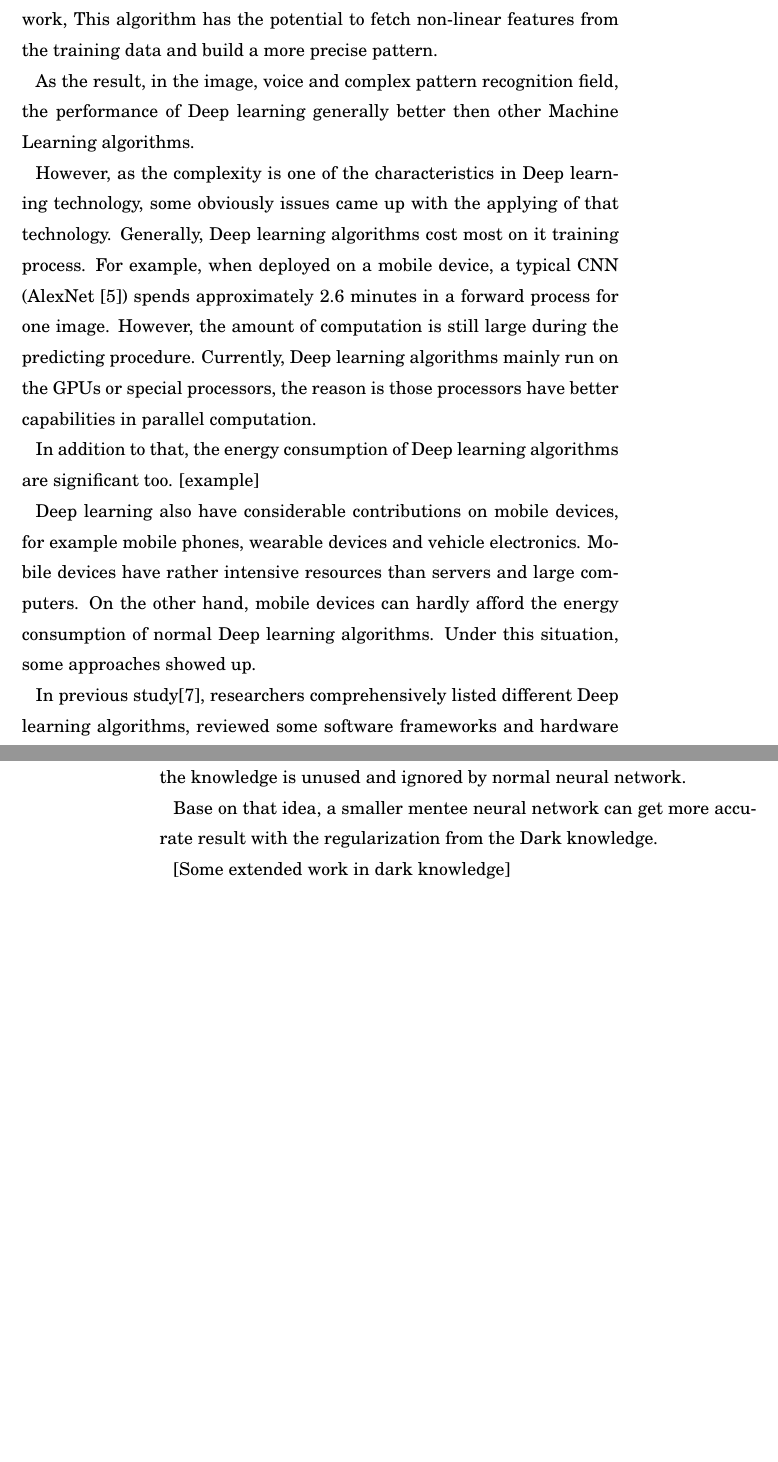
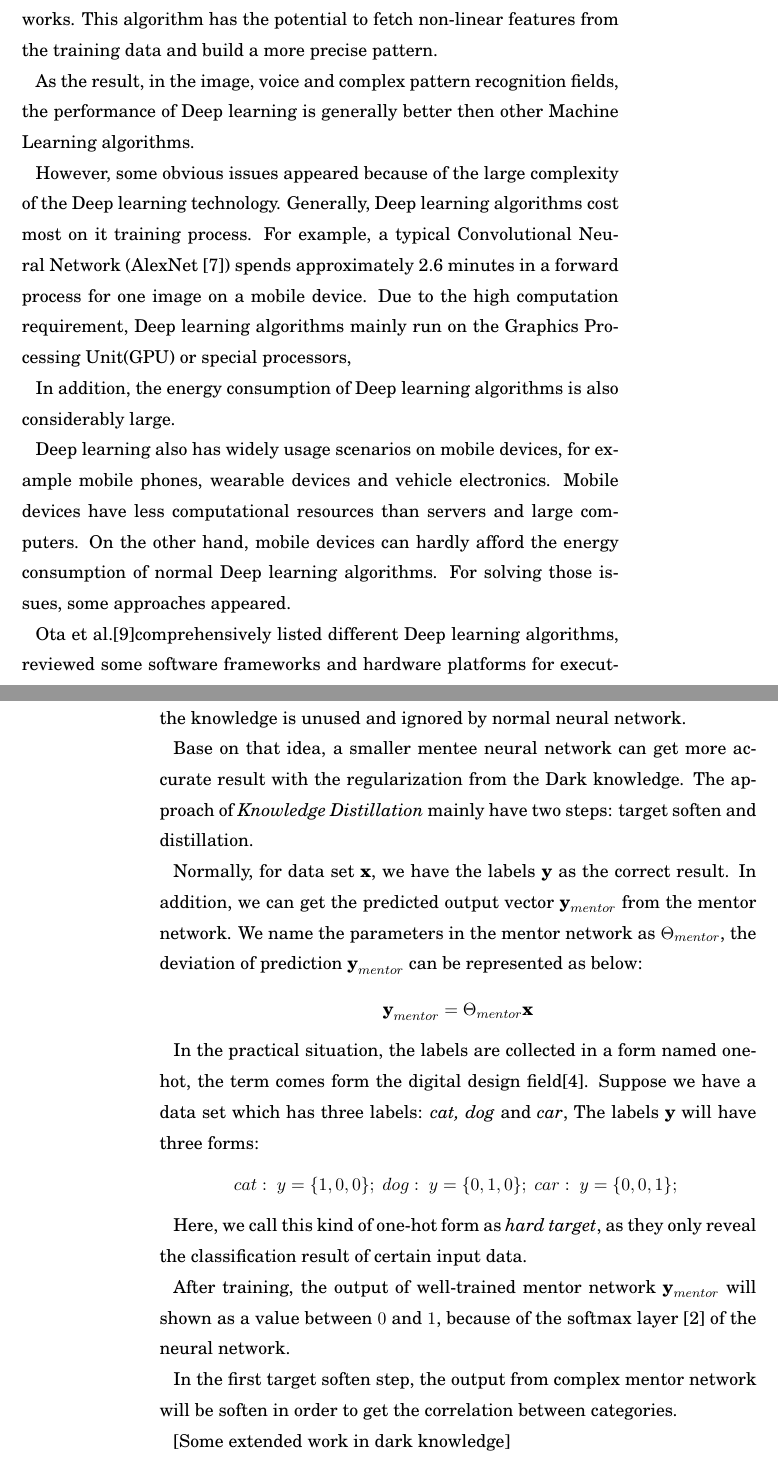
Before and after one commit to DongminWu/Course_Projects_From2016, a LaTeX thesis (WS2017-2018_AALTO/seminar_in_computer_science/seminar_paper/cs-seminar.tex): two parts of pages 2 and 7 of 8 before the commit and two parts of pages 2 and 7 of 9 after it, joined at a grey line, cut so that both start at the same text, the shorter picture padded with empty space. Compiled offline with pdfLaTeX.

Commit message:
correct grammars according to the feedback from teacher

```diff
--- a/WS2017-2018_AALTO/seminar_in_computer_science/seminar_paper/cs-seminar.tex
+++ b/WS2017-2018_AALTO/seminar_in_computer_science/seminar_paper/cs-seminar.tex
@@ -64,27 +62,27 @@ try to model pattern of data by using large number of intelligent nodes, which a
-After gathering those computational units together, due to the high complexity of neural network,
+Neural network is inspired by the neural system of the human brain. A neural network will
+try to model pattern of data by using a large number of intelligent nodes, which are named perceptrons.
+After gathering those computational units together, due to the high complexity of neural networks.
 This algorithm has the potential to fetch non-linear features from the training data
 and build a more precise pattern.
 
-As the result, in the image, voice and complex pattern recognition field, the performance of Deep learning
-generally better then other Machine Learning algorithms.
+As the result, in the image, voice and complex pattern recognition fields, the performance of Deep learning
+is generally better then other Machine Learning algorithms.
 
-However, as the complexity is one of the characteristics in Deep learning technology, some obviously
-issues came up with the applying of that technology. Generally, Deep learning algorithms cost most
-on it training process. For example, when deployed on a mobile device, a typical CNN (AlexNet \cite{NIPS2012_4824})
-spends approximately 2.6 minutes in a forward process for one image. However, the amount of computation is
-still large
-during the predicting procedure. Currently, Deep learning algorithms mainly run on the GPUs or special processors,
-the reason is those processors have better capabilities in parallel computation.
+However, some obvious issues appeared because of the large complexity of the Deep learning technology.
+Generally, Deep learning algorithms cost most on it training process.
+For example, a typical Convolutional Neural Network (AlexNet \cite{NIPS2012_4824})
+spends approximately 2.6 minutes in a forward process for one image on a mobile device.  %TODO: reference!
+Due to the high computation requirement, Deep learning algorithms mainly run on the Graphics Processing Unit(GPU) or special processors,
 
-In addition to that, the energy consumption of Deep learning algorithms are significant too. [example]
+In addition, the energy consumption of Deep learning algorithms is also considerably large. %TODO: [example]
 
-Deep learning also have considerable contributions on mobile devices, for example mobile phones,
-wearable devices and vehicle electronics. Mobile devices have rather intensive resources than
+Deep learning also has widely usage scenarios on mobile devices, for example mobile phones,
+wearable devices and vehicle electronics. Mobile devices have less computational resources than
 servers and large computers. On the other hand, mobile devices can hardly afford the energy consumption
-of normal Deep learning algorithms. Under this situation, some approaches showed up.
+of normal Deep learning algorithms. For solving those issues, some approaches appeared.
 
-In previous study\cite{Ota:2017}, researchers comprehensively listed different Deep learning algorithms,
-reviewed some software frameworks and hardware platforms for executing neural network on mobile devices.
+Ota et al.\cite{Ota:2017}comprehensively listed different Deep learning algorithms,
+reviewed some software frameworks and hardware platforms for executing neural networks on mobile devices.
 At last they presented some applications running on mobile devices integrated with Deep learning technology.
 But they didn't mention the performance of training a Neural Network on mobile devices.
 
@@ -298,6 +296,44 @@ normal neural network.
 
 Base on that idea, a smaller mentee neural network can get more accurate result with the regularization from
 the Dark knowledge.
+The approach of \emph{Knowledge Distillation} mainly have two steps: target soften and distillation.
+
+Normally, for data set \(\textbf x \), we have the labels \(\textbf y\) as the correct result.
+In addition, we can get the predicted output vector \(\textbf y_{mentor}\) from the mentor network.
+We name the parameters in the mentor network as \(\Theta_{mentor}\),
+the deviation of prediction \(\textbf y_{mentor}\) can be represented as below:
+
+%TODO: not sure the equation is correct
+%TODO: add softmax function
+\[
+  \textbf y_{mentor} = \Theta_{mentor} \textbf{x}
+\]
+
+
+In the practical situation, the labels are collected in a form named one-hot, the term comes form the digital
+design field\cite{DigitalDesign}. Suppose we have a data set which has three labels: \emph{cat, dog} and \emph{car},
+The labels \(\textbf{y}\) will have three forms:
+
+\[
+  cat:\ y = \{1,0,0\};\
+  dog:\ y = \{0,1,0\};\
+  car:\ y = \{0,0,1\};\
+\]
+
+Here, we call this kind of one-hot form as \emph{hard target}, as they only reveal the classification result of certain input data.
+
+After training, the output of well-trained mentor network \(\textbf y_{mentor}\) will shown as a value between
+\(0\) and \(1\), because of the softmax layer \cite{SoftMax} of the neural network.
+
+
+%TODO: add disadvantage of dark knowledge/knowledge Distillation
+
+
+
+
+In the first target soften step,
+the output from complex mentor network will be soften in order to get the correlation between categories.
+
 
 
 
```
Also changed, not shown: WS2017-2018_AALTO/seminar_in_computer_science/seminar_paper/cs-seminar.bib (+21 -0 lines), WS2017-2018_AALTO/seminar_in_computer_science/seminar_paper/cs-seminar.tex (32 more changed lines).
